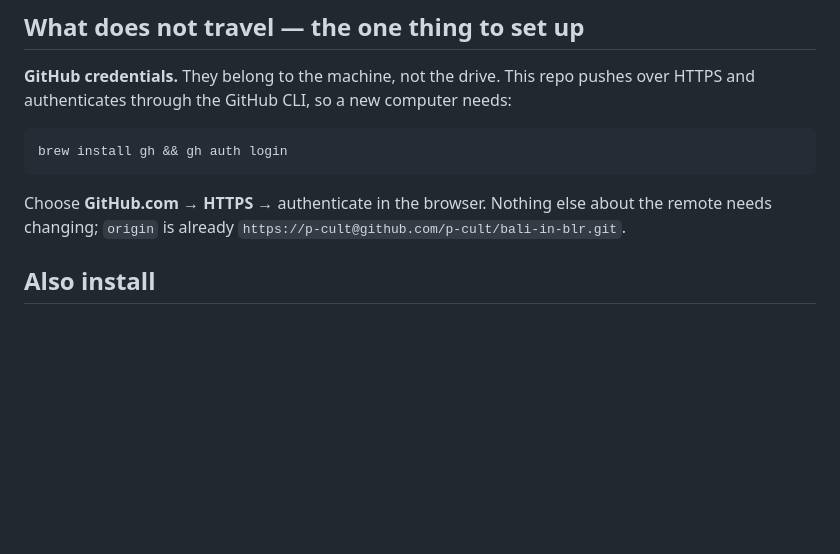
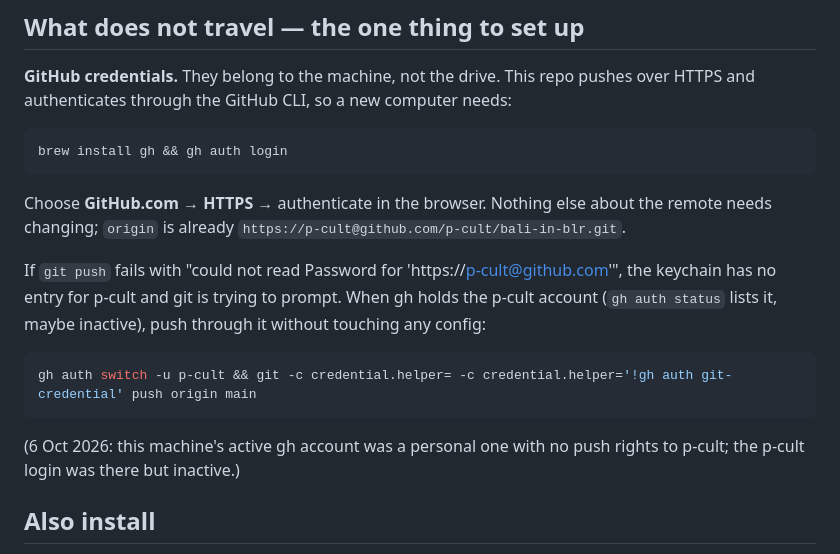
Before and after one commit to p-cult/bali-in-blr, a Markdown page: docs/ANOTHER-MACHINE.md, the part around the change. GitHub-like rendering; blank space fills up the shorter version.

Commit message:
Another machine: pushing when the keychain has lost the p-cult entry
Co-Authored-By: Claude Fable 5.1 <noreply@anthropic.com>

````diff
--- a/docs/ANOTHER-MACHINE.md
+++ b/docs/ANOTHER-MACHINE.md
@@ -37,6 +37,18 @@ brew install gh && gh auth login
 Choose **GitHub.com** → **HTTPS** → authenticate in the browser. Nothing else
 about the remote needs changing; `origin` is already
 `https://p-cult@github.com/p-cult/bali-in-blr.git`.
+
+If `git push` fails with "could not read Password for 'https://p-cult@github.com'",
+the keychain has no entry for p-cult and git is trying to prompt. When gh holds
+the p-cult account (`gh auth status` lists it, maybe inactive), push through it
+without touching any config:
+
+```bash
+gh auth switch -u p-cult && git -c credential.helper= -c credential.helper='!gh auth git-credential' push origin main
+```
+
+(6 Oct 2026: this machine's active gh account was a personal one with no push
+rights to p-cult; the p-cult login was there but inactive.)
 
 ## Also install
 
````
